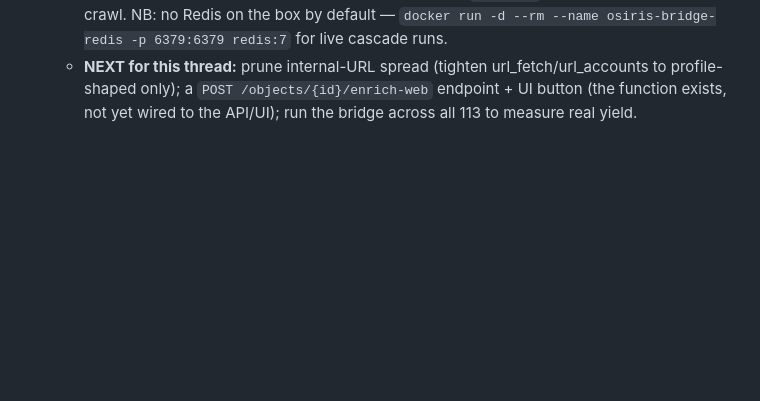
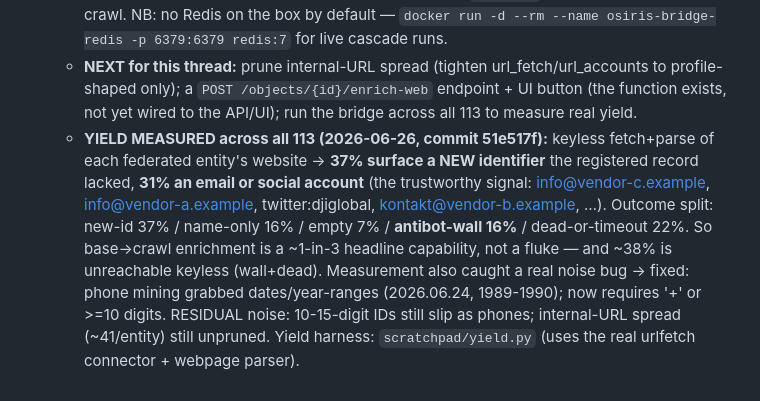
Before and after one commit to asuramaya/osiris, a Markdown page: CLAUDE.md, the part around the change. Drawn GitHub-style; blank space fills up the shorter version.

Commit message:
docs: record the 113-entity base->crawl yield measurement (37%/31%)
Co-Authored-By: Claude Opus 4.8 (1M context) <noreply@anthropic.com>

```diff
--- a/CLAUDE.md
+++ b/CLAUDE.md
@@ -338,3 +338,13 @@ and `docker run` do too.
   - **NEXT for this thread:** prune internal-URL spread (tighten url_fetch/url_accounts to
     profile-shaped only); a `POST /objects/{id}/enrich-web` endpoint + UI button (the function
     exists, not yet wired to the API/UI); run the bridge across all 113 to measure real yield.
+  - **YIELD MEASURED across all 113 (2026-06-26, commit 51e517f):** keyless fetch+parse of each
+    federated entity's website → **37% surface a NEW identifier** the registered record lacked,
+    **31% an email or social account** (the trustworthy signal: info@vendor-c.example, info@vendor-a.example,
+    twitter:djiglobal, kontakt@vendor-b.example, …). Outcome split: new-id 37% / name-only 16% /
+    empty 7% / **antibot-wall 16%** / dead-or-timeout 22%. So base→crawl enrichment is a
+    ~1-in-3 headline capability, not a fluke — and ~38% is unreachable keyless (wall+dead).
+    Measurement also caught a real noise bug → fixed: phone mining grabbed dates/year-ranges
+    (2026.06.24, 1989-1990); now requires '+' or >=10 digits. RESIDUAL noise: 10-15-digit IDs
+    still slip as phones; internal-URL spread (~41/entity) still unpruned. Yield harness:
+    `scratchpad/yield.py` (uses the real urlfetch connector + webpage parser).
```
